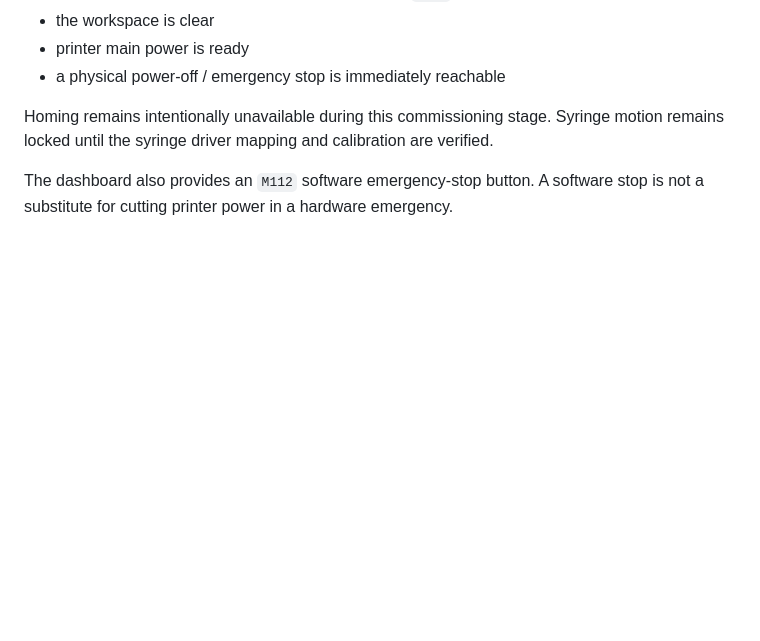
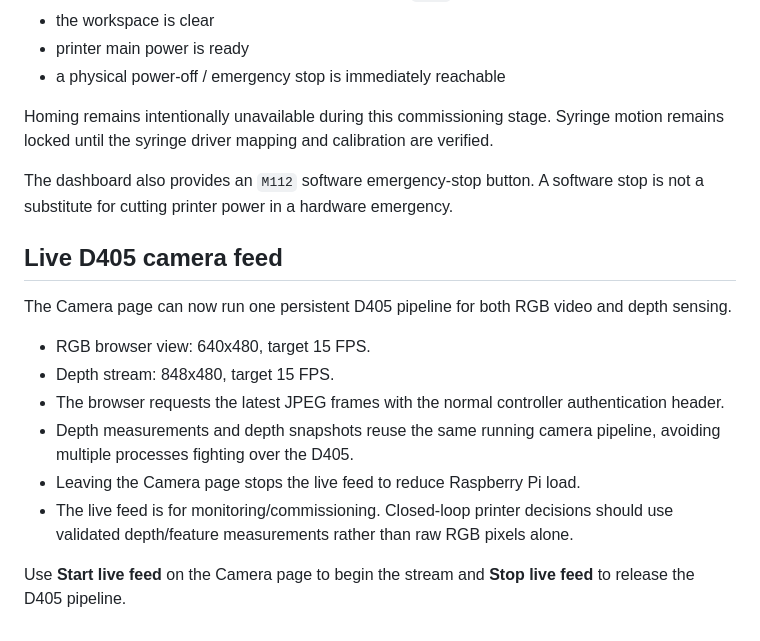
Before and after one commit to Wickey23/VT_Bioprinter_Control, a Markdown page: raspberry_pi/README.md, the part around the change. Rendered like a GitHub page; blank space fills up the shorter version.

Commit message:
Document live D405 RGB feed

```diff
--- a/raspberry_pi/README.md
+++ b/raspberry_pi/README.md
@@ -162,3 +162,17 @@ The Printer page now includes guarded 0.1 mm and 1.0 mm X/Y/Z jog tests. Motion
 Homing remains intentionally unavailable during this commissioning stage. Syringe motion remains locked until the syringe driver mapping and calibration are verified.
 
 The dashboard also provides an `M112` software emergency-stop button. A software stop is not a substitute for cutting printer power in a hardware emergency.
+
+
+## Live D405 camera feed
+
+The Camera page can now run one persistent D405 pipeline for both RGB video and depth sensing.
+
+- RGB browser view: 640x480, target 15 FPS.
+- Depth stream: 848x480, target 15 FPS.
+- The browser requests the latest JPEG frames with the normal controller authentication header.
+- Depth measurements and depth snapshots reuse the same running camera pipeline, avoiding multiple processes fighting over the D405.
+- Leaving the Camera page stops the live feed to reduce Raspberry Pi load.
+- The live feed is for monitoring/commissioning. Closed-loop printer decisions should use validated depth/feature measurements rather than raw RGB pixels alone.
+
+Use **Start live feed** on the Camera page to begin the stream and **Stop live feed** to release the D405 pipeline.
```
